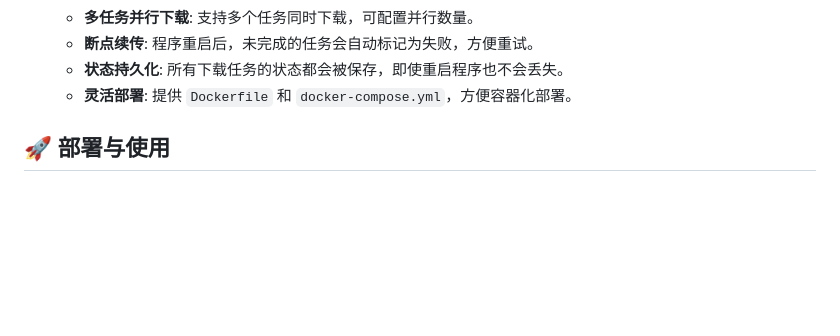
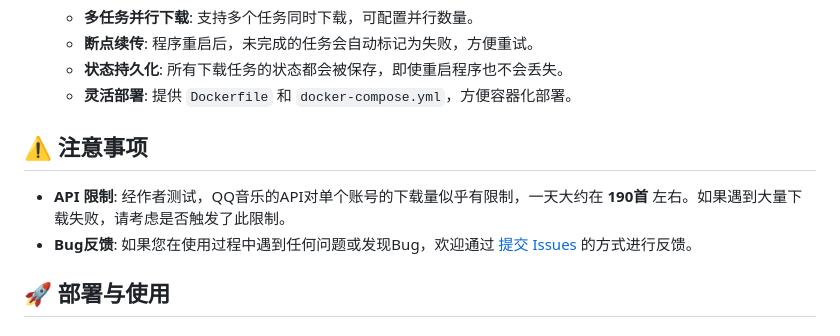
Before and after one commit to Inrrs/QQMusic-monitor, a Markdown page: README.md, the part around the change. GitHub-like rendering; blank space fills up the shorter version.

Commit message:
docs: 更新文档，说明API限制和bug提交通道

```diff
--- a/README.md
+++ b/README.md
@@ -25,6 +25,11 @@
   - **断点续传**: 程序重启后，未完成的任务会自动标记为失败，方便重试。
   - **状态持久化**: 所有下载任务的状态都会被保存，即使重启程序也不会丢失。
   - **灵活部署**: 提供 `Dockerfile` 和 `docker-compose.yml`，方便容器化部署。
+
+## ⚠️ 注意事项
+
+- **API 限制**: 经作者测试，QQ音乐的API对单个账号的下载量似乎有限制，一天大约在 **190首** 左右。如果遇到大量下载失败，请考虑是否触发了此限制。
+- **Bug反馈**: 如果您在使用过程中遇到任何问题或发现Bug，欢迎通过 [提交 Issues](https://github.com/Inrrs/QQMusic-monitor/issues) 的方式进行反馈。
 
 ## 🚀 部署与使用
 
```
